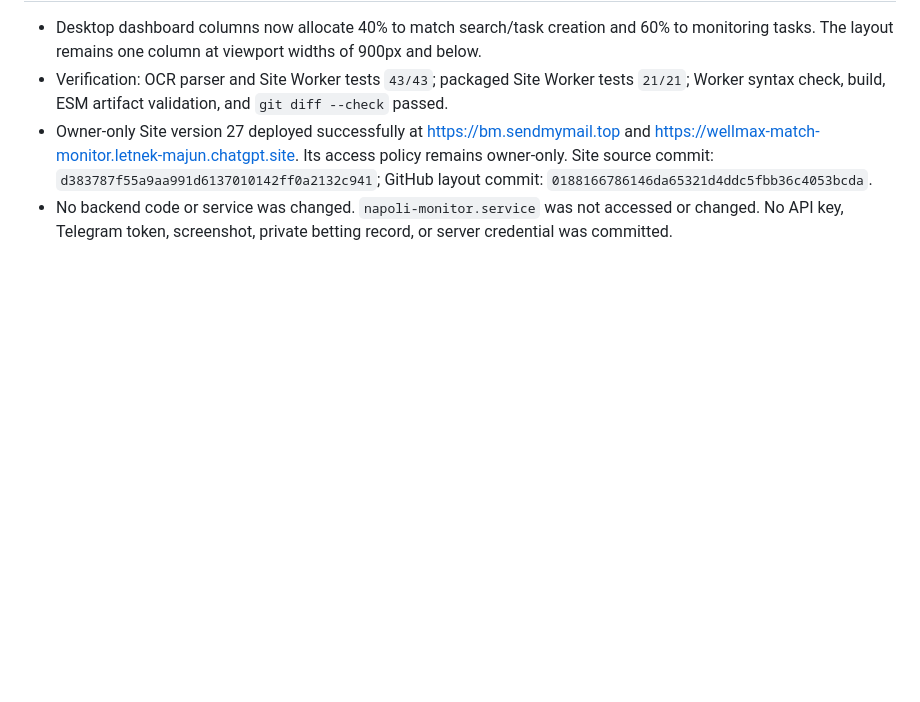
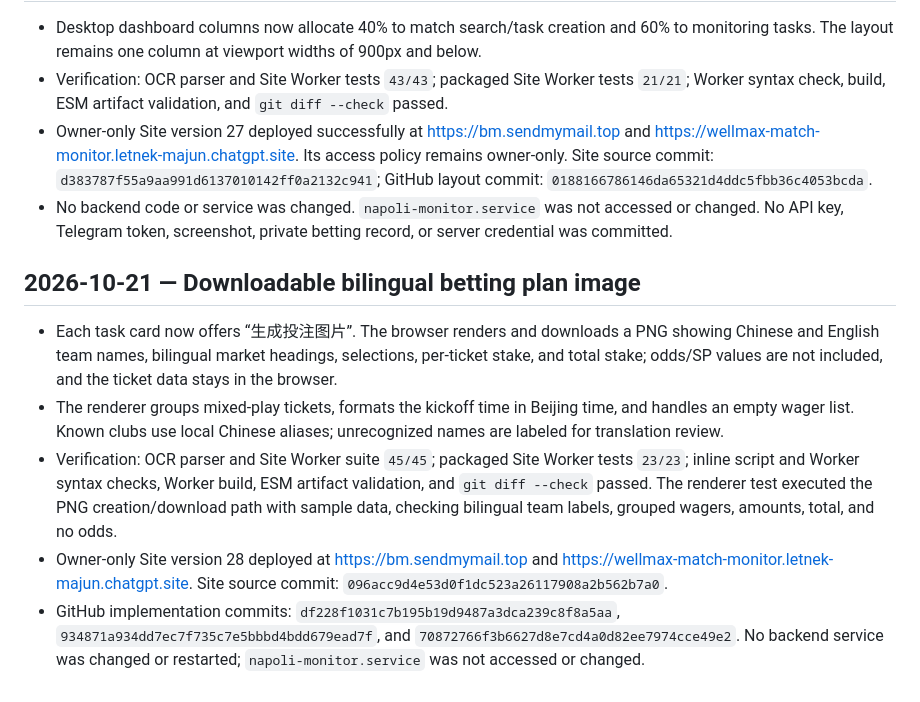
Before and after one commit to majunwuxi/sportsmatch, a Markdown page: TEST_REPORT.md, the part around the change. GitHub-like rendering; blank space fills up the shorter version.

Commit message:
docs: record ticket image verification

```diff
--- a/TEST_REPORT.md
+++ b/TEST_REPORT.md
@@ -198,3 +198,11 @@ This change adds only frontend OCR asset routes; it does not alter database sche
 - Verification: OCR parser and Site Worker tests `43/43`; packaged Site Worker tests `21/21`; Worker syntax check, build, ESM artifact validation, and `git diff --check` passed.
 - Owner-only Site version 27 deployed successfully at https://bm.sendmymail.top and https://wellmax-match-monitor.letnek-majun.chatgpt.site. Its access policy remains owner-only. Site source commit: `d383787f55a9aa991d6137010142ff0a2132c941`; GitHub layout commit: `0188166786146da65321d4ddc5fbb36c4053bcda`.
 - No backend code or service was changed. `napoli-monitor.service` was not accessed or changed. No API key, Telegram token, screenshot, private betting record, or server credential was committed.
+
+## 2026-10-21 — Downloadable bilingual betting plan image
+
+- Each task card now offers “生成投注图片”. The browser renders and downloads a PNG showing Chinese and English team names, bilingual market headings, selections, per-ticket stake, and total stake; odds/SP values are not included, and the ticket data stays in the browser.
+- The renderer groups mixed-play tickets, formats the kickoff time in Beijing time, and handles an empty wager list. Known clubs use local Chinese aliases; unrecognized names are labeled for translation review.
+- Verification: OCR parser and Site Worker suite `45/45`; packaged Site Worker tests `23/23`; inline script and Worker syntax checks, Worker build, ESM artifact validation, and `git diff --check` passed. The renderer test executed the PNG creation/download path with sample data, checking bilingual team labels, grouped wagers, amounts, total, and no odds.
+- Owner-only Site version 28 deployed at https://bm.sendmymail.top and https://wellmax-match-monitor.letnek-majun.chatgpt.site. Site source commit: `096acc9d4e53d0f1dc523a26117908a2b562b7a0`.
+- GitHub implementation commits: `df228f1031c7b195b19d9487a3dca239c8f8a5aa`, `934871a934dd7ec7f735c7e5bbbd4bdd679ead7f`, and `70872766f3b6627d8e7cd4a0d82ee7974cce49e2`. No backend service was changed or restarted; `napoli-monitor.service` was not accessed or changed.
```
